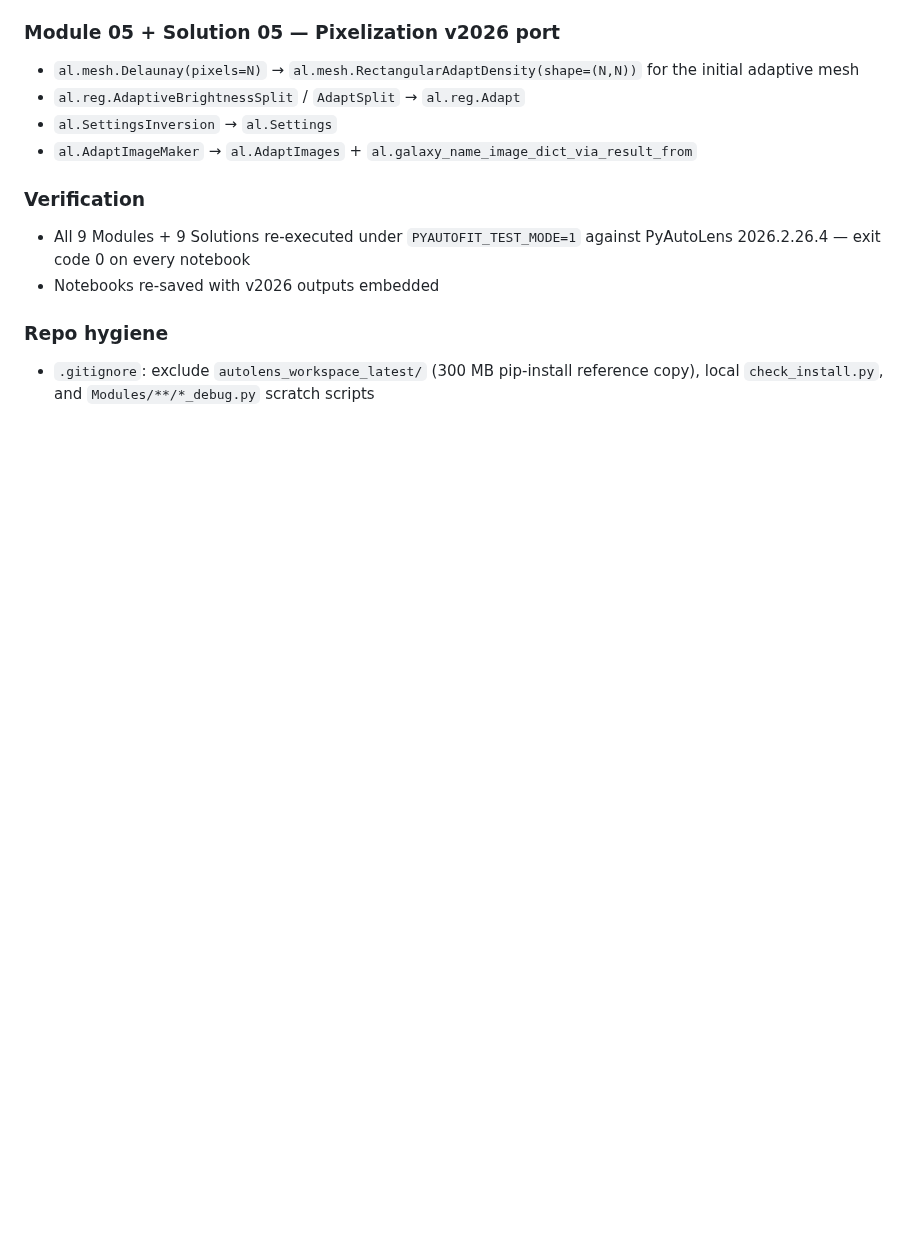
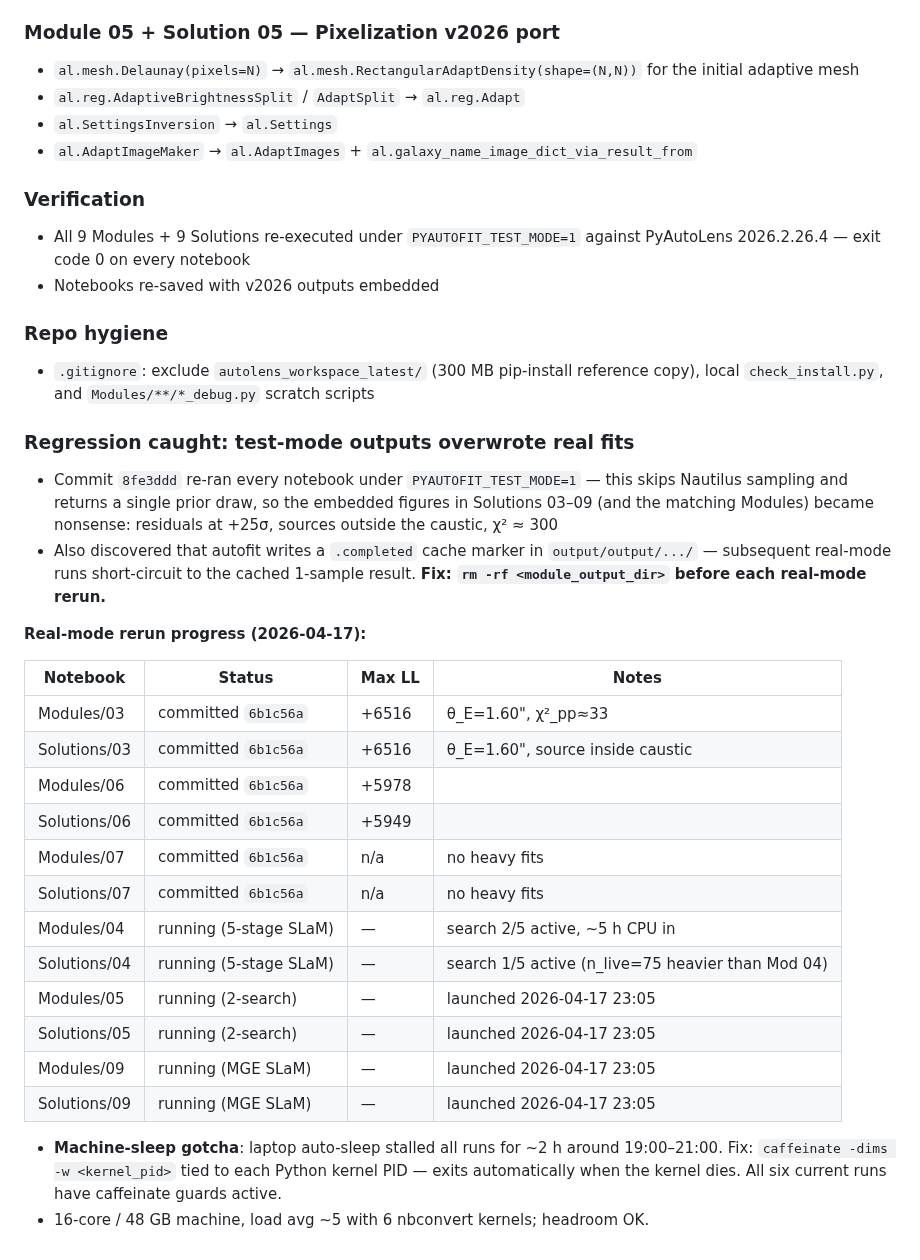
Before and after one commit to rodelcr/Learning_to_Autolens, a Markdown page: PROGRESS_LOG.md, the part around the change. GitHub-like rendering; blank space fills up the shorter version.

Commit message:
docs: log real-mode rerun progress and launch Mod/Sol 05+09
- Record status table of 03/06/07 (committed), 04 (running), 05/09 (just launched)
- Document test-mode cache-marker gotcha and caffeinate workaround for laptop sleep
- Note regression cause so future sessions can avoid it

Co-Authored-By: Claude Opus 4.7 <noreply@anthropic.com>

```diff
--- a/PROGRESS_LOG.md
+++ b/PROGRESS_LOG.md
@@ -132,3 +132,27 @@ Goal: rewrite the tutorial suite to run end-to-end against PyAutoLens **2026.2.2
 
 ### Repo hygiene
 - `.gitignore`: exclude `autolens_workspace_latest/` (300 MB pip-install reference copy), local `check_install.py`, and `Modules/**/*_debug.py` scratch scripts
+
+### Regression caught: test-mode outputs overwrote real fits
+- Commit `8fe3ddd` re-ran every notebook under `PYAUTOFIT_TEST_MODE=1` — this skips Nautilus sampling and returns a single prior draw, so the embedded figures in Solutions 03–09 (and the matching Modules) became nonsense: residuals at +25σ, sources outside the caustic, χ² ≈ 300
+- Also discovered that autofit writes a `.completed` cache marker in `output/output/.../` — subsequent real-mode runs short-circuit to the cached 1-sample result. **Fix: `rm -rf <module_output_dir>` before each real-mode rerun.**
+
+**Real-mode rerun progress (2026-04-17):**
+
+| Notebook | Status | Max LL | Notes |
+|---|---|---|---|
+| Modules/03 | committed `6b1c56a` | +6516 | θ_E=1.60", χ²_pp≈33 |
+| Solutions/03 | committed `6b1c56a` | +6516 | θ_E=1.60", source inside caustic |
+| Modules/06 | committed `6b1c56a` | +5978 | |
+| Solutions/06 | committed `6b1c56a` | +5949 | |
+| Modules/07 | committed `6b1c56a` | n/a | no heavy fits |
+| Solutions/07 | committed `6b1c56a` | n/a | no heavy fits |
+| Modules/04 | running (5-stage SLaM) | — | search 2/5 active, ~5 h CPU in |
+| Solutions/04 | running (5-stage SLaM) | — | search 1/5 active (n_live=75 heavier than Mod 04) |
+| Modules/05 | running (2-search) | — | launched 2026-04-17 23:05 |
+| Solutions/05 | running (2-search) | — | launched 2026-04-17 23:05 |
+| Modules/09 | running (MGE SLaM) | — | launched 2026-04-17 23:05 |
+| Solutions/09 | running (MGE SLaM) | — | launched 2026-04-17 23:05 |
+
+- **Machine-sleep gotcha**: laptop auto-sleep stalled all runs for ~2 h around 19:00–21:00. Fix: `caffeinate -dims -w <kernel_pid>` tied to each Python kernel PID — exits automatically when the kernel dies. All six current runs have caffeinate guards active.
+- 16-core / 48 GB machine, load avg ~5 with 6 nbconvert kernels; headroom OK.
```
